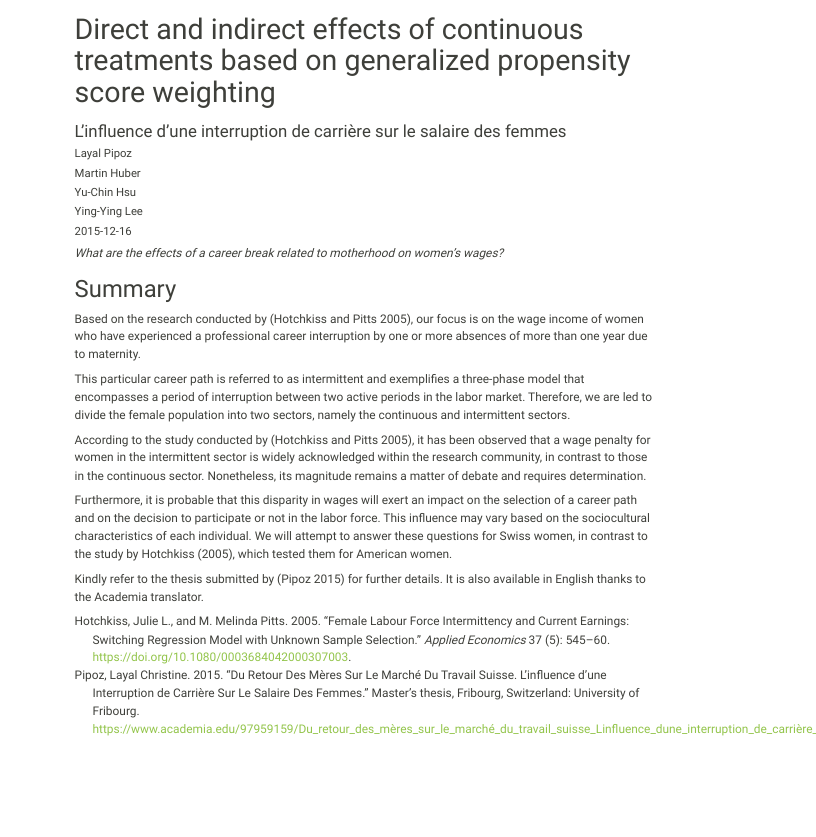
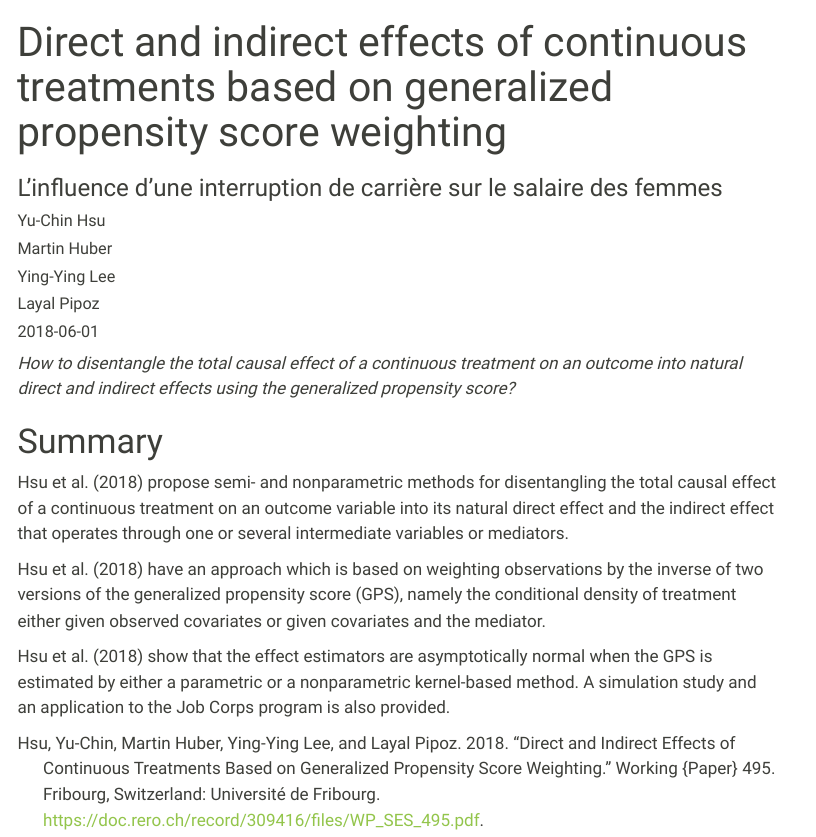
Before and after one commit to Layalchristine24/quarto-layal-publications, a Quarto document (posts/201806_wp_mediation-analysis/index.qmd): the page in a window 1100 px wide, from its top. Rendered offline with R 4.5, knitr and Pandoc in place of Quarto, with nearby package versions; menus at the side of the page are left out.

Commit message:
feat: complete mediation analysis wp

```diff
--- a/posts/201806_wp_mediation-analysis/index.qmd
+++ b/posts/201806_wp_mediation-analysis/index.qmd
@@ -3,32 +3,32 @@ title: Direct and indirect effects of continuous treatments based on generalized
 subtitle: L'influence d'une interruption de carrière sur le salaire des femmes
 bibliography: references.bib
 author:
+  - name: Yu-Chin Hsu
+    affiliations:
+      - id: sinica
+      - name: Academia Sinica, Institute of Economics; Department of Finance, National Central
+  - name: Martin Huber
+    affiliations:
+      - id: unifr
+      - name: University of Fribourg, Dept. of Economics
+        city: Fribourg
+        state: CH
+  - name: Ying-Ying Lee
+    affiliations:
+      - id: sinica
+      - name: University of California Irvine, Dept. of Economics
   - name: Layal Pipoz
     affiliations:
       - id: bsv
         name: Swiss Federal Agency for Social Insurances, Mathematics Group
         city: Bern
         state: CH
-  - name: Martin Huber
-    affiliations:
-      - id: unifr
-      - name: University of Fribourg, Dept. of Economics
-        city: Fribourg
-        state: CH
-  - name: Yu-Chin Hsu
-    affiliations:
-      - id: sinica
-      - name: Academia Sinica, Institute of Economics; Department of Finance, National Central
-  - name: Ying-Ying Lee
-    affiliations:
-      - id: sinica
-      - name: University of California Irvine, Dept. of Economics
-date: 2015-12-16
+date: 2018-06-01
 categories: [working paper, mediation analysis, continuous treatment, weighting, generalized propensity score, R]
 image: image.jpg
 citation:
   url: https://folia.unifr.ch/unifr/documents/306658
-  language: fr
+  language: en
 format:
   html:
     toc: true
@@ -37,16 +37,11 @@ format:
     number-sections: false
 ---
 
-*What are the effects of a career break related to motherhood on women's wages?*
+*How to disentangle the total causal effect of a continuous treatment on an outcome into natural direct and indirect effects using the generalized propensity score?*
 
 # Summary
+@hsu_direct_2018 propose semi- and nonparametric methods for disentangling the total causal effect of a continuous treatment on an outcome variable into its natural direct effect and the indirect effect that operates through one or several intermediate variables or mediators.
 
-Based on the research conducted by [@hotchkiss_female_2005], our focus is on the wage income of women who have experienced a professional career interruption by one or more absences of more than one year due to maternity.
+@hsu_direct_2018 have an approach which is based on weighting observations by the inverse of two versions of the generalized propensity score (GPS), namely the conditional density of treatment either given observed covariates or given covariates and the mediator.
 
-This particular career path is referred to as intermittent and exemplifies a three-phase model that encompasses a period of interruption between two active periods in the labor market. Therefore, we are led to divide the female population into two sectors, namely the continuous and intermittent sectors.
-
-According to the study conducted by [@hotchkiss_female_2005], it has been observed that a wage penalty for women in the intermittent sector is widely acknowledged within the research community, in contrast to those in the continuous sector. Nonetheless, its magnitude remains a matter of debate and requires determination.
-
-Furthermore, it is probable that this disparity in wages will exert an impact on the selection of a career path and on the decision to participate or not in the labor force. This influence may vary based on the sociocultural characteristics of each individual. We will attempt to answer these questions for Swiss women, in contrast to the study by Hotchkiss (2005), which tested them for American women.
-
-Kindly refer to the thesis submitted by [@pipoz_du_2015] for further details. It is also available in English thanks to the Academia translator.
+@hsu_direct_2018 show that the effect estimators are asymptotically normal when the GPS is estimated by either a parametric or a nonparametric kernel-based method. A simulation study and an application to the Job Corps program is also provided.
--- a/posts/201806_wp_mediation-analysis/references.bib
+++ b/posts/201806_wp_mediation-analysis/references.bib
@@ -1,26 +1,14 @@
 
-@mastersthesis{pipoz_du_2015,
+@techreport{hsu_direct_2018,
 	address = {Fribourg, Switzerland},
-	title = {Du retour des mères sur le marché du travail suisse. {L}'influence d'une interruption de carrière sur le salaire des femmes},
-	url = {https://www.academia.edu/97959159/Du_retour_des_mères_sur_le_marché_du_travail_suisse_Linfluence_dune_interruption_de_carrière_sur_le_salaire_des_femmes},
-	language = {French},
-	urldate = {2021-10-14},
-	school = {University of Fribourg},
-	author = {Pipoz, Layal Christine},
-	month = dec,
-	year = {2015},
-	annote = {6},
+	type = {Working {Paper}},
+	title = {Direct and indirect effects of continuous treatments based on generalized propensity score weighting},
+	url = {https://doc.rero.ch/record/309416/files/WP_SES_495.pdf},
+	abstract = {This paper proposes semi- and nonparametric methods for disentangling the total causal effect of a continuous treatment on an outcome variable into its natural direct effect and the indirect effect that operates through one or several intermediate variables or mediators. Our approach is based on weighting observations by the inverse of two versions of the generalized propensity score (GPS), namely the conditional density of treatment either given observed covariates or given covariates and the mediator. Our effect estimators are shown to be asymptotically normal when the GPS is estimated by either a parametric or a nonparametric kernel-based method. We also provide a simulation study and an application to the Job Corps program.},
+	language = {English},
+	number = {495},
+	institution = {Université de Fribourg},
+	author = {Hsu, Yu-Chin and Huber, Martin and Lee, Ying-Ying and Pipoz, Layal},
+	year = {2018},
+	pages = {27},
 }
-
-@article{hotchkiss_female_2005,
-	title = {Female labour force intermittency and current earnings: switching regression model with unknown sample selection},
-	volume = {37},
-	url = {http://dx.doi.org/10.1080/0003684042000307003},
-	doi = {10.1080/0003684042000307003},
-	number = {5},
-	journal = {Applied Economics},
-	author = {Hotchkiss, Julie L. and Pitts, M. Melinda},
-	year = {2005},
-	note = {\_eprint: http://dx.doi.org/10.1080/0003684042000307003},
-	pages = {545--560},
-}
```
Also changed, not shown: posts/201512_masterthesis/index.qmd (+5 -4 lines).
